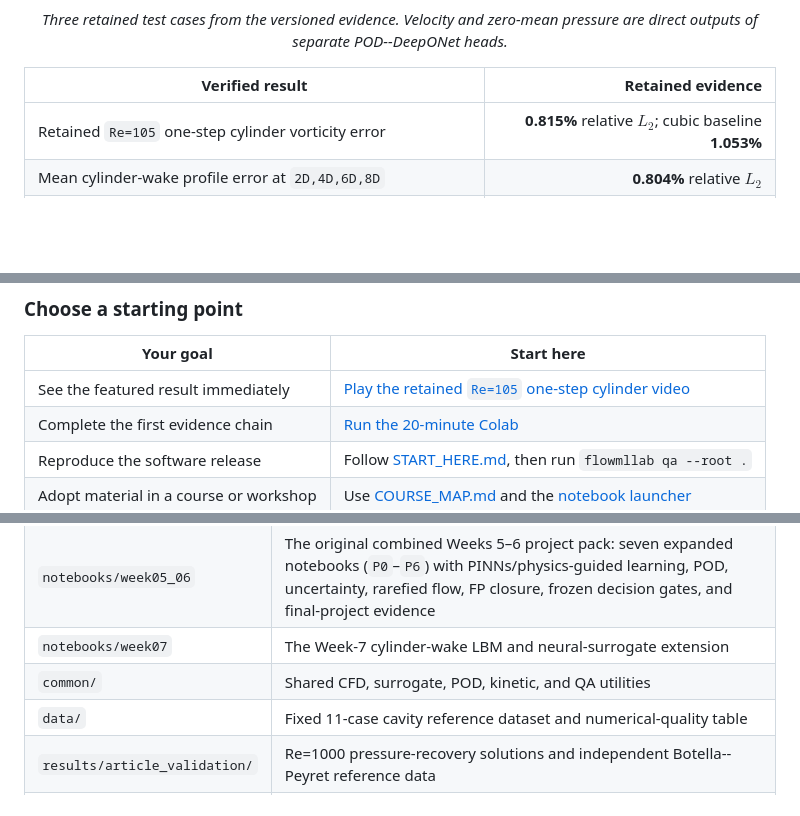
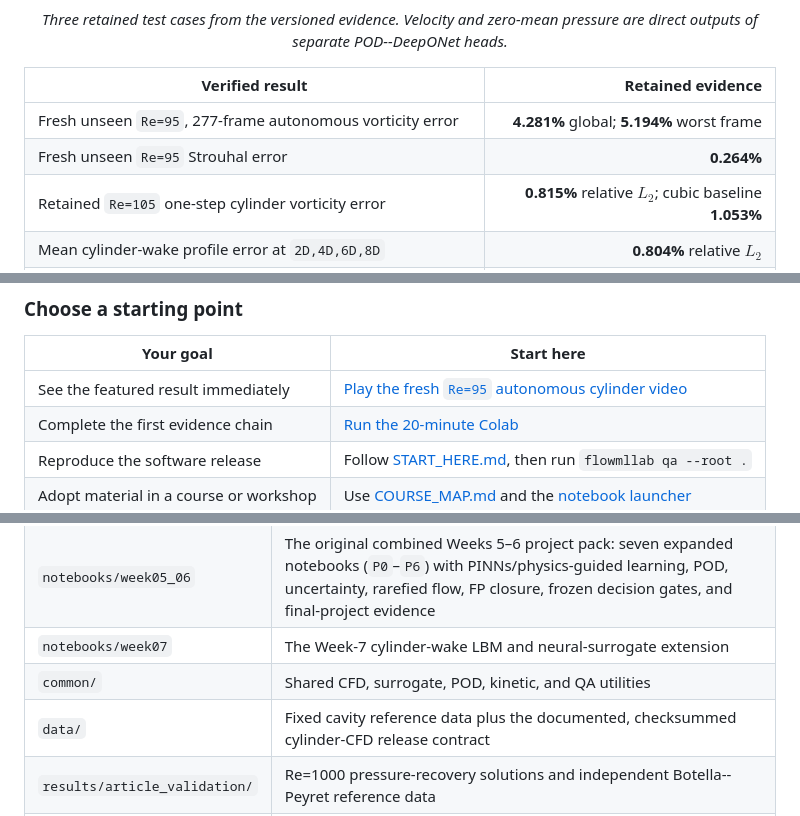
Before and after one commit to Ehsan-Roohi/FlowMLLab, a Markdown page: README.md, 3 parts joined by grey strips. Rendered like a GitHub page; blank space fills up the shorter version.

```diff
--- a/README.md
+++ b/README.md
@@ -41,6 +41,8 @@ the downstream vortex diffusion observed in the archived POD baseline.
 
 | Verified result | Retained evidence |
 | --- | ---: |
+| Fresh unseen `Re=95`, 277-frame autonomous vorticity error | **4.281%** global; **5.194%** worst frame |
+| Fresh unseen `Re=95` Strouhal error | **0.264%** |
 | Retained `Re=105` one-step cylinder vorticity error | **0.815%** relative $L_2$; cubic baseline **1.053%** |
 | Mean cylinder-wake profile error at `2D,4D,6D,8D` | **0.804%** relative $L_2$ |
 | Three-seed velocity error on retained cavity cases | **0.0727%–0.4455%** relative $L_2$ |
@@ -52,7 +54,7 @@ the downstream vortex diffusion observed in the archived POD baseline.
 
 | Your goal | Start here |
 | --- | --- |
-| See the featured result immediately | [Play the retained `Re=105` one-step cylinder video](results/cylinder_cnn/re105_lbm_vs_multiscale_cnn.mp4) |
+| See the featured result immediately | [Play the fresh `Re=95` autonomous cylinder video](results/cylinder_phase/re095_phase_stable_lbm_vs_decoder.mp4) |
 | Complete the first evidence chain | [Run the 20-minute Colab](https://colab.research.google.com/github/Ehsan-Roohi/FlowMLLab/blob/main/notebooks/week05_06/P0_Project_Setup.ipynb) |
 | Reproduce the software release | Follow [START_HERE.md](START_HERE.md), then run `flowmllab qa --root .` |
 | Adopt material in a course or workshop | Use [COURSE_MAP.md](COURSE_MAP.md) and the [notebook launcher](notebooks/README.md) |
@@ -85,7 +87,7 @@ Start with [START_HERE.md](START_HERE.md). It gives the installation check, reco
 | `notebooks/week05_06` | The original combined Weeks 5–6 project pack: seven expanded notebooks (`P0`–`P6`) with PINNs/physics-guided learning, POD, uncertainty, rarefied flow, FP closure, frozen decision gates, and final-project evidence |
 | `notebooks/week07` | The Week-7 cylinder-wake LBM and neural-surrogate extension |
 | `common/` | Shared CFD, surrogate, POD, kinetic, and QA utilities |
-| `data/` | Fixed 11-case cavity reference dataset and numerical-quality table |
+| `data/` | Fixed cavity reference data plus the documented, checksummed cylinder-CFD release contract |
 | `results/article_validation/` | Re=1000 pressure-recovery solutions and independent Botella--Peyret reference data |
 | `results/dsmc_validation/` | Four HS--NTC wall-pressure solutions and Mohammadzadeh Fig. 3 DSMC markers |
 | `results/article_figures/` | Paper-ready PNG/PDF validation figures and machine-readable error summaries |
```
Also changed, not shown: other parts of README.md (+23 -8 lines).
